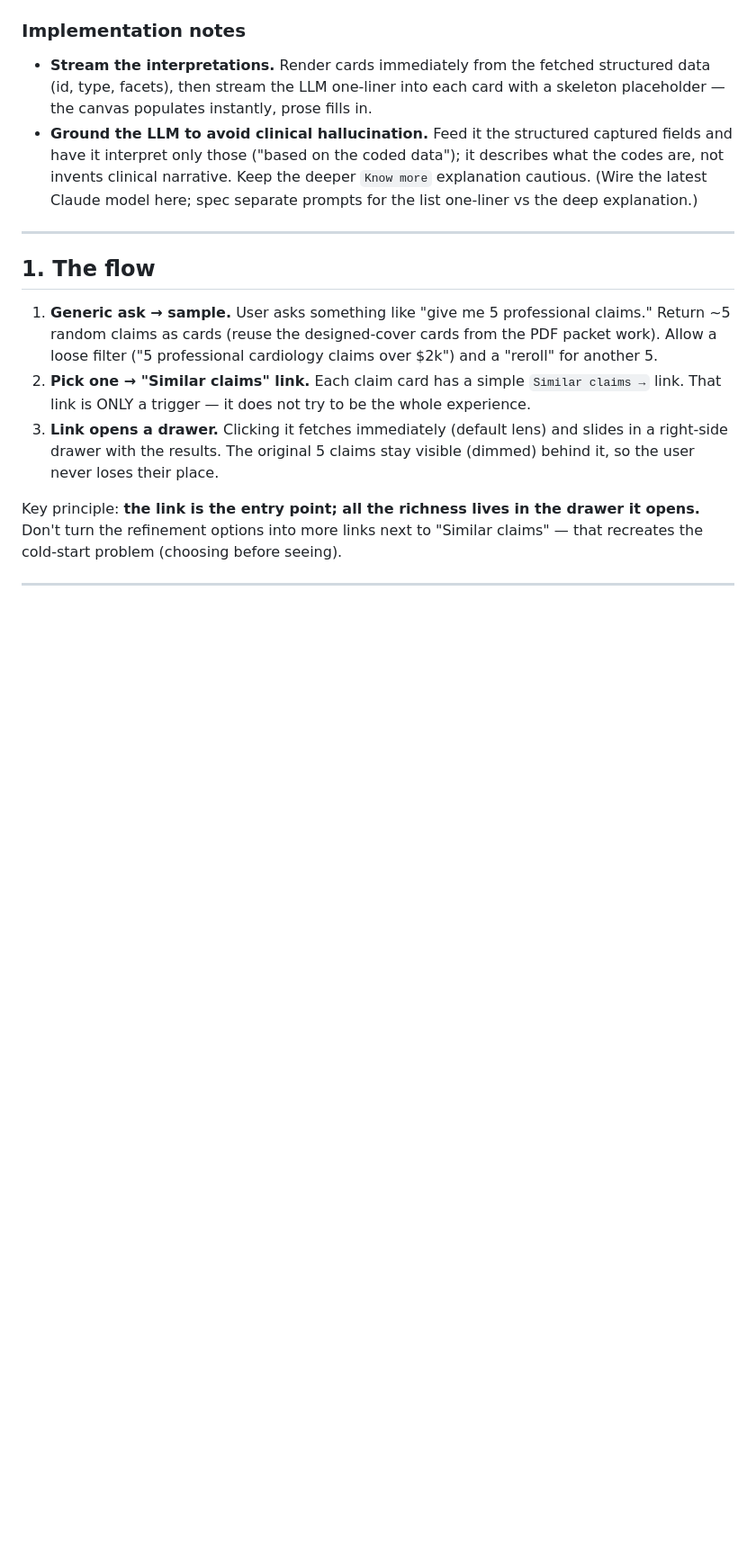
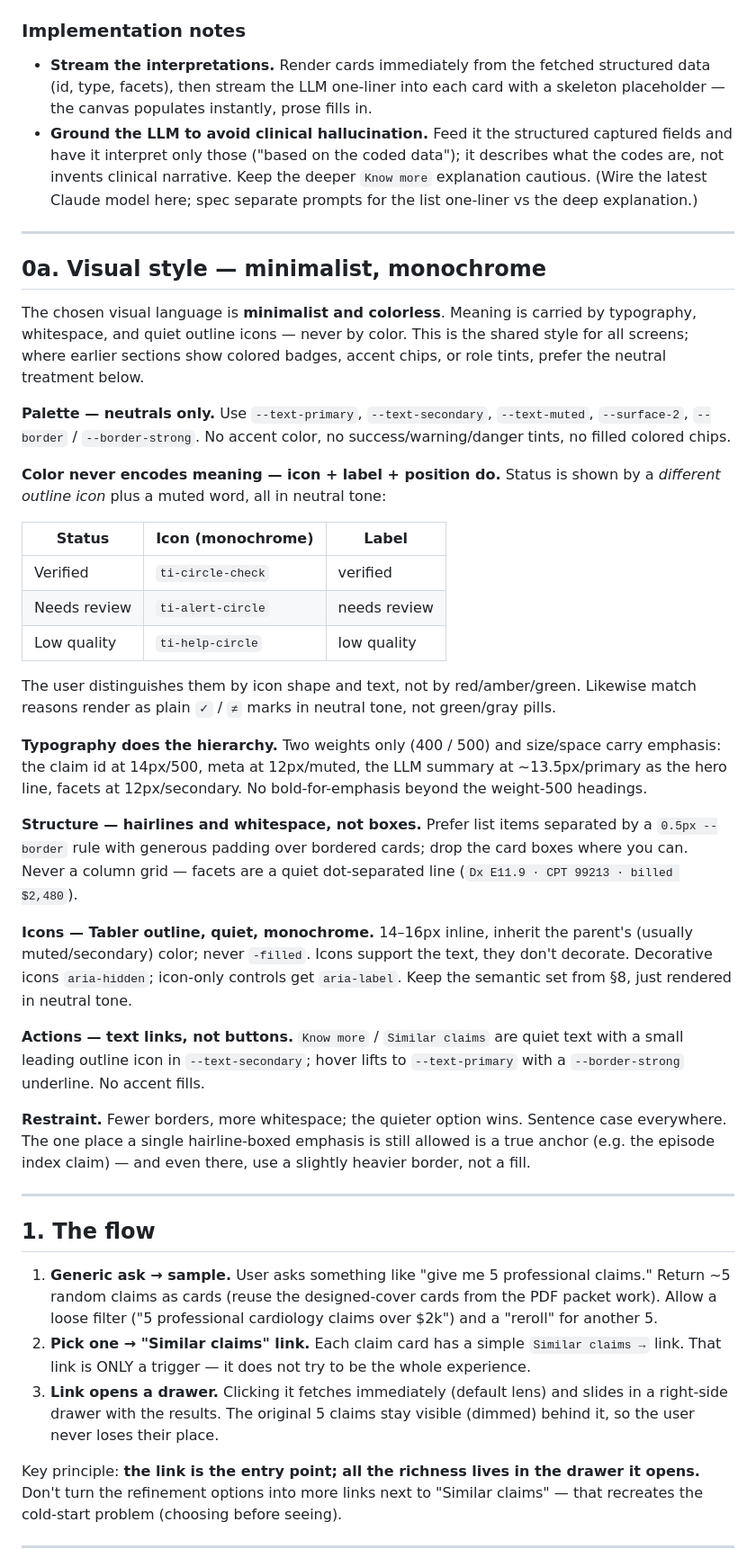
Before and after one commit to manaksu/OCR_Project, a Markdown page: similar-claims-ui-design.md, the part around the change. Shown at 90% size. Drawn GitHub-style; blank space fills up the shorter version.

Commit message:
Add minimalist monochrome visual style (no color; icon+type+space carry meaning)
Co-Authored-By: Claude Opus 4.8 <noreply@anthropic.com>

```diff
--- a/similar-claims-ui-design.md
+++ b/similar-claims-ui-design.md
@@ -89,6 +89,56 @@ Each card carries `Know more` and `Similar claims` actions.
   it describes what the codes are, not invents clinical narrative. Keep the
   deeper `Know more` explanation cautious. (Wire the latest Claude model here;
   spec separate prompts for the list one-liner vs the deep explanation.)
+
+---
+
+## 0a. Visual style — minimalist, monochrome
+
+The chosen visual language is **minimalist and colorless**. Meaning is carried
+by typography, whitespace, and quiet outline icons — never by color. This is the
+shared style for all screens; where earlier sections show colored badges,
+accent chips, or role tints, prefer the neutral treatment below.
+
+**Palette — neutrals only.** Use `--text-primary`, `--text-secondary`,
+`--text-muted`, `--surface-2`, `--border` / `--border-strong`. No accent color,
+no success/warning/danger tints, no filled colored chips.
+
+**Color never encodes meaning — icon + label + position do.** Status is shown by
+a *different outline icon* plus a muted word, all in neutral tone:
+
+| Status | Icon (monochrome) | Label |
+|---|---|---|
+| Verified | `ti-circle-check` | verified |
+| Needs review | `ti-alert-circle` | needs review |
+| Low quality | `ti-help-circle` | low quality |
+
+The user distinguishes them by icon shape and text, not by red/amber/green.
+Likewise match reasons render as plain `✓` / `≠` marks in neutral tone, not
+green/gray pills.
+
+**Typography does the hierarchy.** Two weights only (400 / 500) and size/space
+carry emphasis: the claim id at 14px/500, meta at 12px/muted, the LLM summary at
+~13.5px/primary as the hero line, facets at 12px/secondary. No bold-for-emphasis
+beyond the weight-500 headings.
+
+**Structure — hairlines and whitespace, not boxes.** Prefer list items separated
+by a `0.5px --border` rule with generous padding over bordered cards; drop the
+card boxes where you can. Never a column grid — facets are a quiet dot-separated
+line (`Dx E11.9 · CPT 99213 · billed $2,480`).
+
+**Icons — Tabler outline, quiet, monochrome.** 14–16px inline, inherit the
+parent's (usually muted/secondary) color; never `-filled`. Icons support the
+text, they don't decorate. Decorative icons `aria-hidden`; icon-only controls
+get `aria-label`. Keep the semantic set from §8, just rendered in neutral tone.
+
+**Actions — text links, not buttons.** `Know more` / `Similar claims` are quiet
+text with a small leading outline icon in `--text-secondary`; hover lifts to
+`--text-primary` with a `--border-strong` underline. No accent fills.
+
+**Restraint.** Fewer borders, more whitespace; the quieter option wins. Sentence
+case everywhere. The one place a single hairline-boxed emphasis is still allowed
+is a true anchor (e.g. the episode index claim) — and even there, use a slightly
+heavier border, not a fill.
 
 ---
 
```
